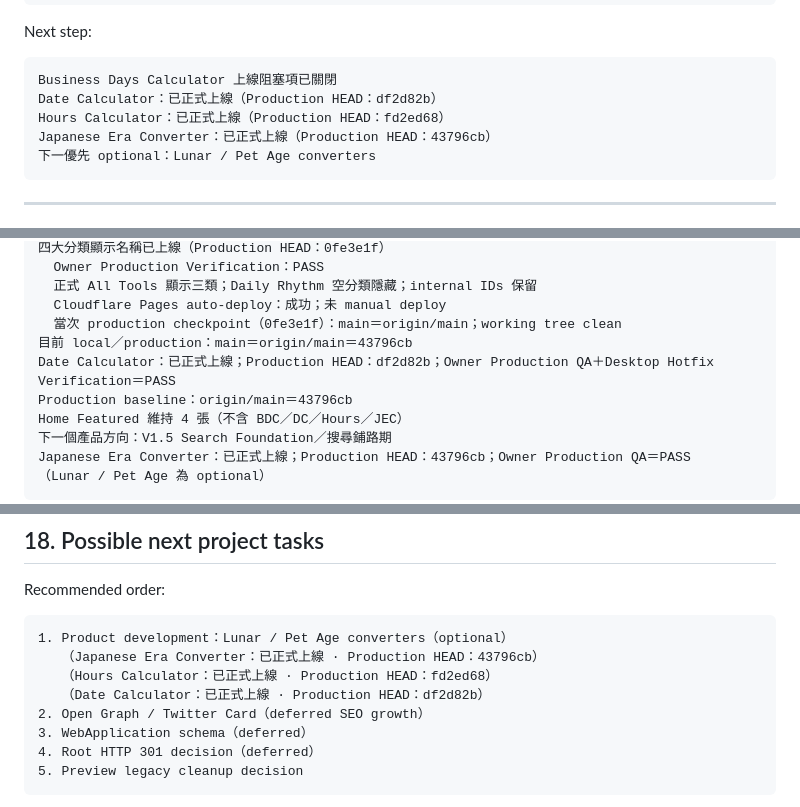
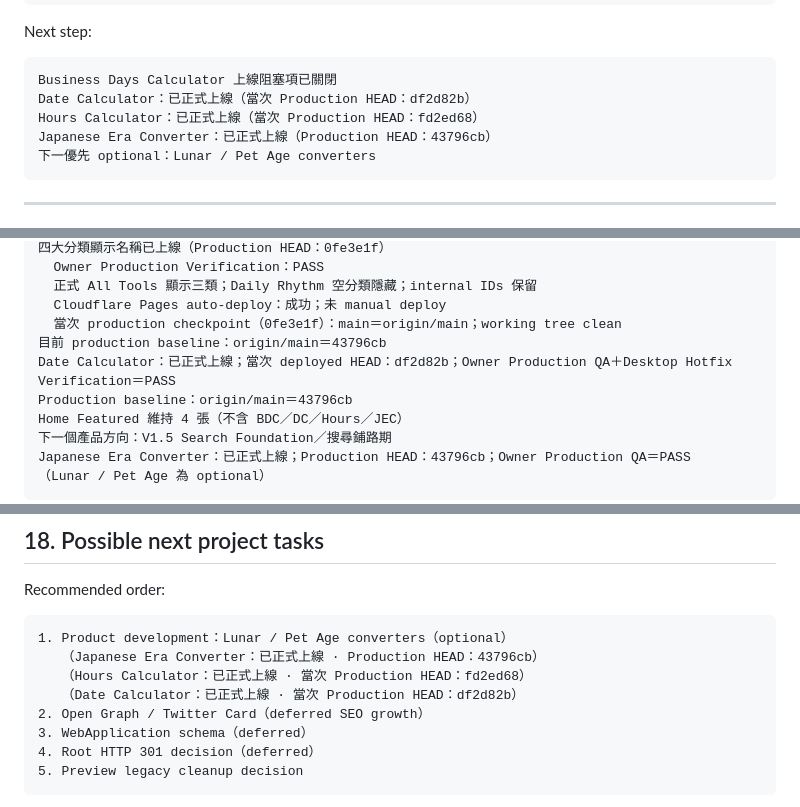
Before and after one commit to jd-jane/Timiva, a Markdown page: docs/project/current-status.md, 3 parts joined by grey strips. Rendered like a GitHub page.

````diff
--- a/docs/project/current-status.md
+++ b/docs/project/current-status.md
@@ -836,8 +834,8 @@ Next step:
 
 ```text
 Business Days Calculator 上線阻塞項已關閉
-Date Calculator：已正式上線（Production HEAD：df2d82b）
-Hours Calculator：已正式上線（Production HEAD：fd2ed68）
+Date Calculator：已正式上線（當次 Production HEAD：df2d82b）
+Hours Calculator：已正式上線（當次 Production HEAD：fd2ed68）
 Japanese Era Converter：已正式上線（Production HEAD：43796cb）
 下一優先 optional：Lunar / Pet Age converters
 ```
@@ -1310,8 +1308,8 @@ Shared Desktop Calendar Phase A–E 已正式部署（Deployed HEAD：5c55672）
   正式 All Tools 顯示三類；Daily Rhythm 空分類隱藏；internal IDs 保留
   Cloudflare Pages auto-deploy：成功；未 manual deploy
   當次 production checkpoint（0fe3e1f）：main＝origin/main；working tree clean
-目前 local／production：main＝origin/main＝43796cb
-Date Calculator：已正式上線；Production HEAD：df2d82b；Owner Production QA＋Desktop Hotfix Verification＝PASS
+目前 production baseline：origin/main＝43796cb
+Date Calculator：已正式上線；當次 deployed HEAD：df2d82b；Owner Production QA＋Desktop Hotfix Verification＝PASS
 Production baseline：origin/main＝43796cb
 Home Featured 維持 4 張（不含 BDC／DC／Hours／JEC）
 下一個產品方向：V1.5 Search Foundation／搜尋鋪路期
@@ -1345,8 +1343,8 @@ Recommended order:
 ```text
 1. Product development：Lunar / Pet Age converters（optional）
    （Japanese Era Converter：已正式上線 · Production HEAD：43796cb）
-   （Hours Calculator：已正式上線 · Production HEAD：fd2ed68）
-   （Date Calculator：已正式上線 · Production HEAD：df2d82b）
+   （Hours Calculator：已正式上線 · 當次 Production HEAD：fd2ed68）
+   （Date Calculator：已正式上線 · 當次 Production HEAD：df2d82b）
 2. Open Graph / Twitter Card（deferred SEO growth）
 3. WebApplication schema（deferred）
 4. Root HTTP 301 decision（deferred）
````
Also changed, not shown: other parts of docs/project/current-status.md (+12 -14 lines).
